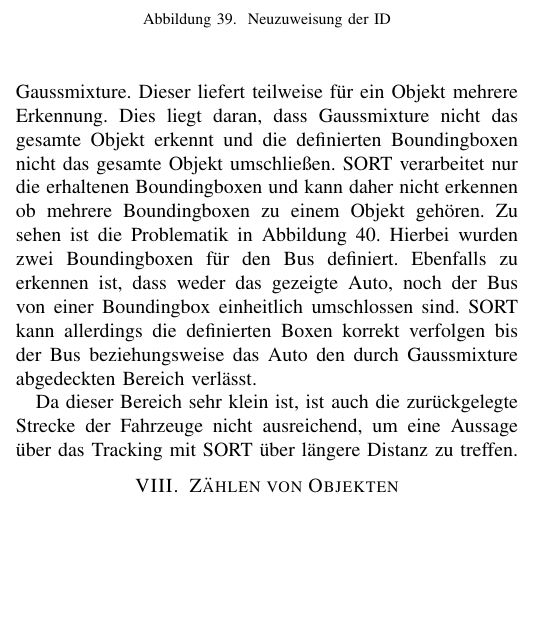
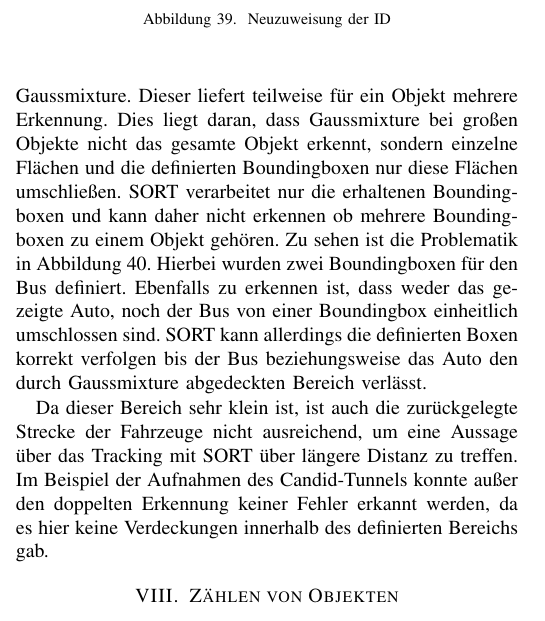
Before and after one commit to EduardBartolovic/VA-OT2021, a LaTeX paper (Latex/VAOT.tex): part of one column of page 13 of 15, cut so that both start at the same text, the shorter picture padded with empty space. Compiled offline with pdfLaTeX.

Commit message:
Sort auswertung

```diff
--- a/Latex/VAOT.tex
+++ b/Latex/VAOT.tex
@@ -592,7 +592,7 @@
 	kann ein häufiger Wechsel der ID mit direkt benachbarten Fahrzeugen vermieden werden.
 
 	\subsubsection{Ergebnisse des Tracking mit SORT}
-	Erneut basiert der Tracking-Algorithmus auf den Erkennungen des Objekt-Detektors. In Falle von SORT handelt es sich dabei um Gaussmixture. Dieser liefert teilweise für ein Objekt mehrere Erkennung. Dies liegt daran, dass Gaussmixture nicht das gesamte Objekt erkennt und die definierten Boundingboxen nicht das gesamte Objekt umschließen. SORT verarbeitet nur die erhaltenen Boundingboxen und kann daher nicht erkennen ob mehrere Boundingboxen zu einem Objekt gehören. Zu sehen ist die Problematik in Abbildung \ref{sortdouble}. Hierbei wurden zwei Boundingboxen für den Bus definiert. Ebenfalls zu erkennen ist, dass weder das gezeigte Auto, noch der Bus von einer Boundingbox einheitlich umschlossen sind. SORT kann allerdings die definierten Boxen korrekt verfolgen bis der Bus beziehungsweise das Auto den durch Gaussmixture abgedeckten Bereich verlässt.
+	Erneut basiert der Tracking-Algorithmus auf den Erkennungen des Objekt-Detektors. In Falle von SORT handelt es sich dabei um Gaussmixture. Dieser liefert teilweise für ein Objekt mehrere Erkennung. Dies liegt daran, dass Gaussmixture bei großen Objekte nicht das gesamte Objekt erkennt, sondern einzelne Flächen und die definierten Boundingboxen nur diese Flächen umschließen. SORT verarbeitet nur die erhaltenen Boundingboxen und kann daher nicht erkennen ob mehrere Boundingboxen zu einem Objekt gehören. Zu sehen ist die Problematik in Abbildung \ref{sortdouble}. Hierbei wurden zwei Boundingboxen für den Bus definiert. Ebenfalls zu erkennen ist, dass weder das gezeigte Auto, noch der Bus von einer Boundingbox einheitlich umschlossen sind. SORT kann allerdings die definierten Boxen korrekt verfolgen bis der Bus beziehungsweise das Auto den durch Gaussmixture abgedeckten Bereich verlässt.
 
 	\begin{figure}[!h]
 		\begin{center}
@@ -603,6 +603,7 @@
 	\end{figure}
 
 	Da dieser Bereich sehr klein ist, ist auch die zurückgelegte Strecke der Fahrzeuge nicht ausreichend, um eine Aussage über das Tracking mit SORT über längere Distanz zu treffen.
+	Im Beispiel der Aufnahmen des Candid-Tunnels konnte außer den doppelten Erkennung keiner Fehler erkannt werden, da es hier keine Verdeckungen innerhalb des definierten Bereichs gab.
 
 
 	\section{Zählen von Objekten}
```
